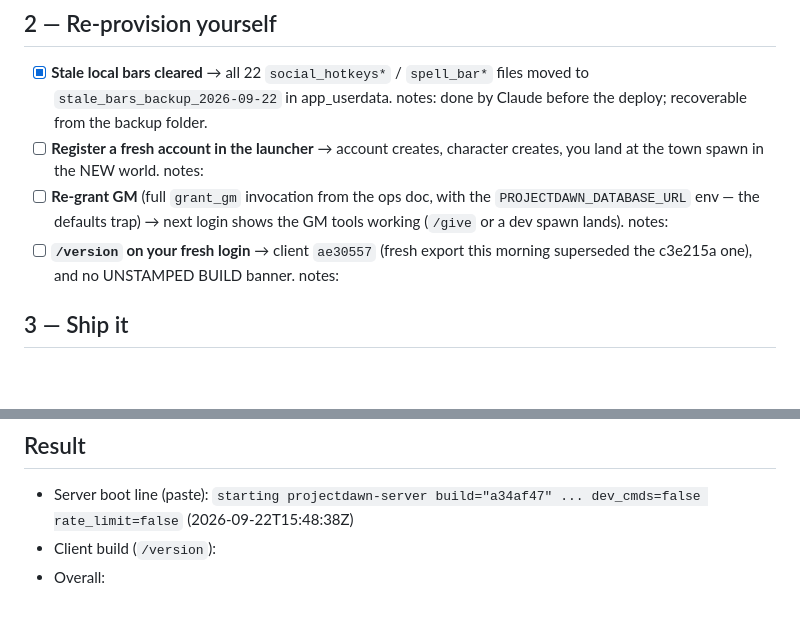
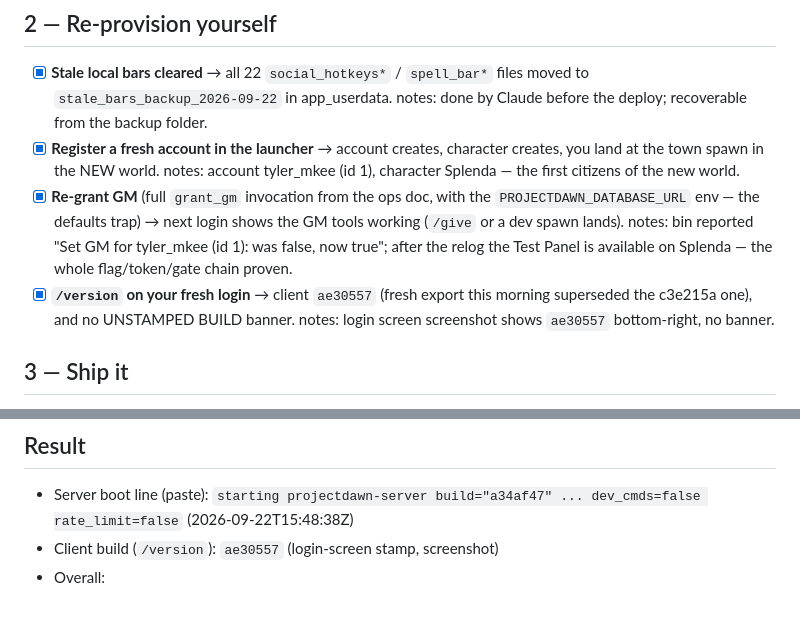
Before and after one commit to UsuallyBloated/Project_Dawn, a Markdown page: docs/playtest_notes/machine_day_2026_09_22_checklist.md, 2 parts joined by grey strips. GitHub-like rendering; blank space fills up the shorter version.

Commit message:
Machine day: section 2 complete, the new world has its first GM
tyler_mkee (account id 1) registered, Splenda created, grant_gm flipped
the flag and the post-relog Test Panel proves the token chain.

Co-Authored-By: Claude Fable 5 <noreply@anthropic.com>

```diff
--- a/docs/playtest_notes/machine_day_2026_09_22_checklist.md
+++ b/docs/playtest_notes/machine_day_2026_09_22_checklist.md
@@ -36,13 +36,19 @@ ship, then the playtest queue. Ops reference: `docs/deployment/server_operations
 - [x] **Stale local bars cleared** → all 22 `social_hotkeys*` / `spell_bar*` files
       moved to `stale_bars_backup_2026-09-22` in app_userdata. notes: done by
       Claude before the deploy; recoverable from the backup folder.
-- [ ] **Register a fresh account in the launcher** → account creates, character
-      creates, you land at the town spawn in the NEW world. notes:
-- [ ] **Re-grant GM** (full `grant_gm` invocation from the ops doc, with the
+- [x] **Register a fresh account in the launcher** → account creates, character
+      creates, you land at the town spawn in the NEW world. notes: account
+      tyler_mkee (id 1), character Splenda — the first citizens of the new
+      world.
+- [x] **Re-grant GM** (full `grant_gm` invocation from the ops doc, with the
       `PROJECTDAWN_DATABASE_URL` env — the defaults trap) → next login shows the
-      GM tools working (`/give` or a dev spawn lands). notes:
-- [ ] **`/version` on your fresh login** → client `ae30557` (fresh export this morning superseded the c3e215a one), and no UNSTAMPED
-      BUILD banner. notes:
+      GM tools working (`/give` or a dev spawn lands). notes: bin reported
+      "Set GM for tyler_mkee (id 1): was false, now true"; after the relog the
+      Test Panel is available on Splenda — the whole flag/token/gate chain
+      proven.
+- [x] **`/version` on your fresh login** → client `ae30557` (fresh export this morning superseded the c3e215a one), and no UNSTAMPED
+      BUILD banner. notes: login screen screenshot shows
+      `ae30557` bottom-right, no banner.
 
 ## 3 — Ship it
 
@@ -75,5 +81,5 @@ ship, then the playtest queue. Ops reference: `docs/deployment/server_operations
 
 - Server boot line (paste): `starting projectdawn-server build="a34af47" ...
   dev_cmds=false rate_limit=false` (2026-09-22T15:48:38Z)
-- Client build (`/version`):
+- Client build (`/version`): `ae30557` (login-screen stamp, screenshot)
 - Overall:
```
